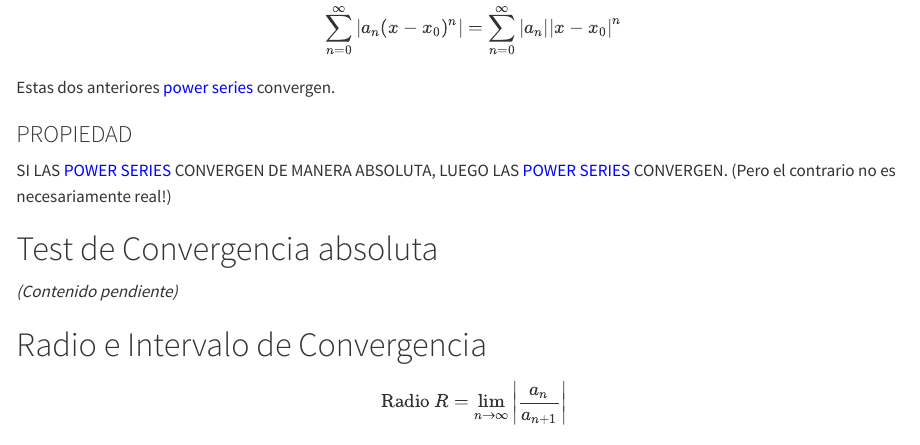
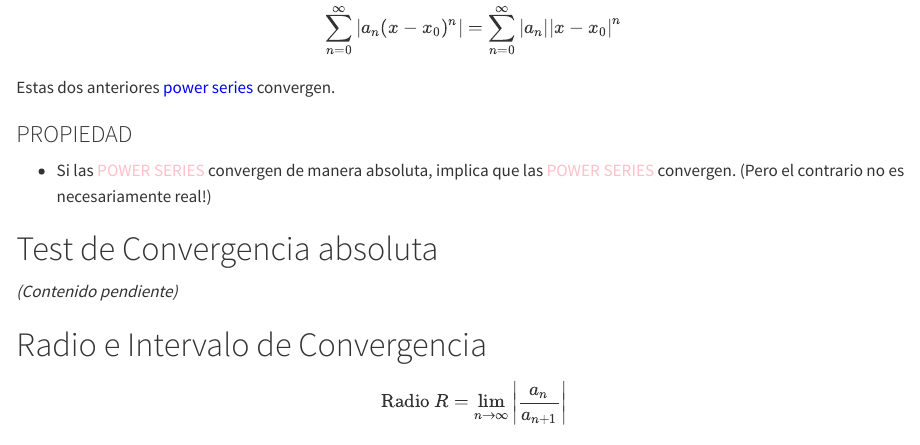
Before and after one commit to mjsalamancar/EDO, a Quarto document (index.qmd): the page in a window 1100 px wide, from 2940 px down. Rendered offline with R 4.5, knitr and Pandoc in place of Quarto, with nearby package versions.

Commit message:
Update index.qmd
cambie a implica, y puse una vineta

```diff
--- a/index.qmd
+++ b/index.qmd
@@ -164,7 +164,7 @@ $$\sum_{n=0}^{\infty} |a_n (x-x_0)^n| = \sum_{n=0}^{\infty} |a_n| |x-x_0|^n$$
 Estas dos anteriores [power series]{style="color: blue;"} convergen.
 
 ### PROPIEDAD
-SI LAS [POWER SERIES]{style="color: blue;"} CONVERGEN DE MANERA ABSOLUTA, LUEGO LAS [POWER SERIES]{style="color: blue;"} CONVERGEN.
+- Si las [POWER SERIES]{style="color: pink;"} convergen de manera absoluta, implica que las [POWER SERIES]{style="color: pink;"} convergen.
 (Pero el contrario no es necesariamente real!)
 
 <a href="#p3" class="btn-nav btn-prev"><i class="bi bi-arrow-left-short"></i></a>
```
